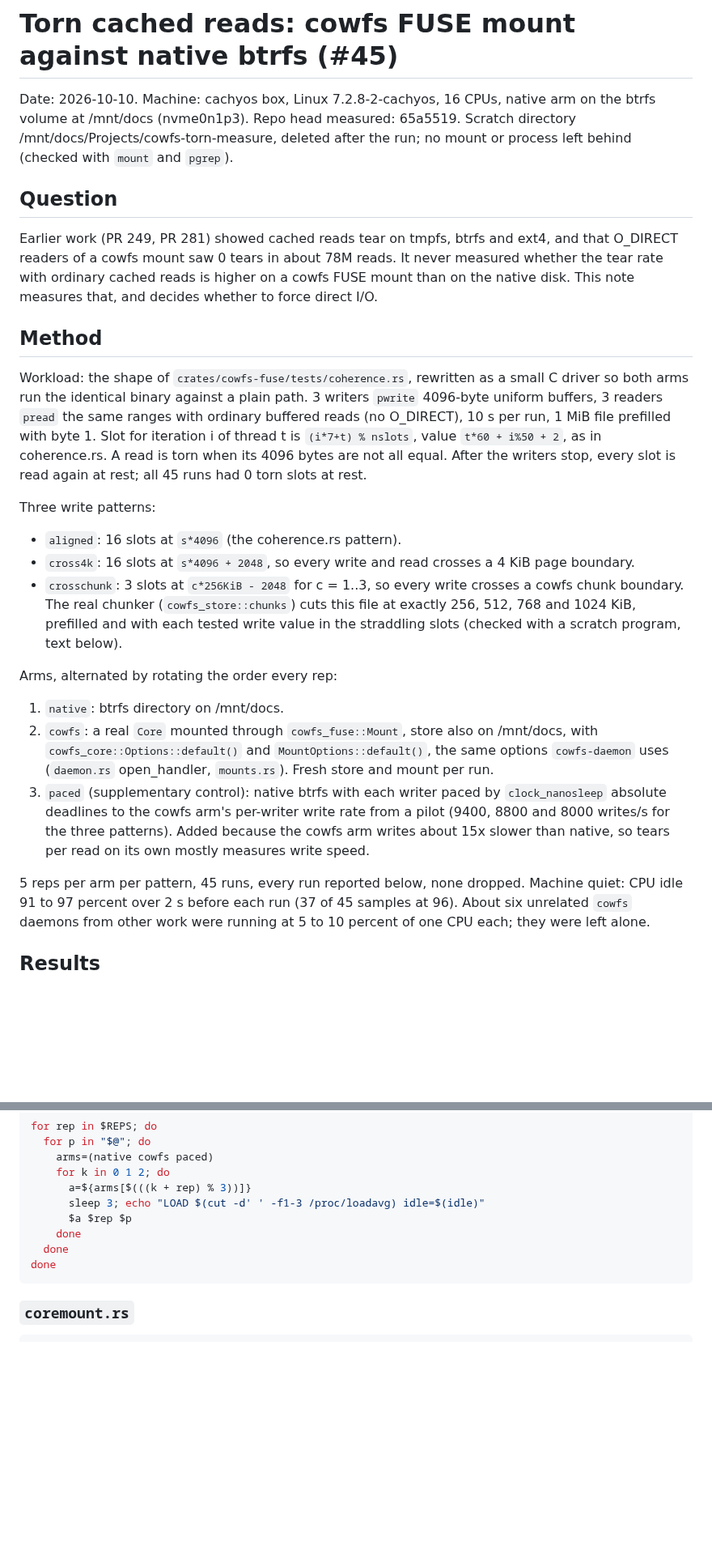
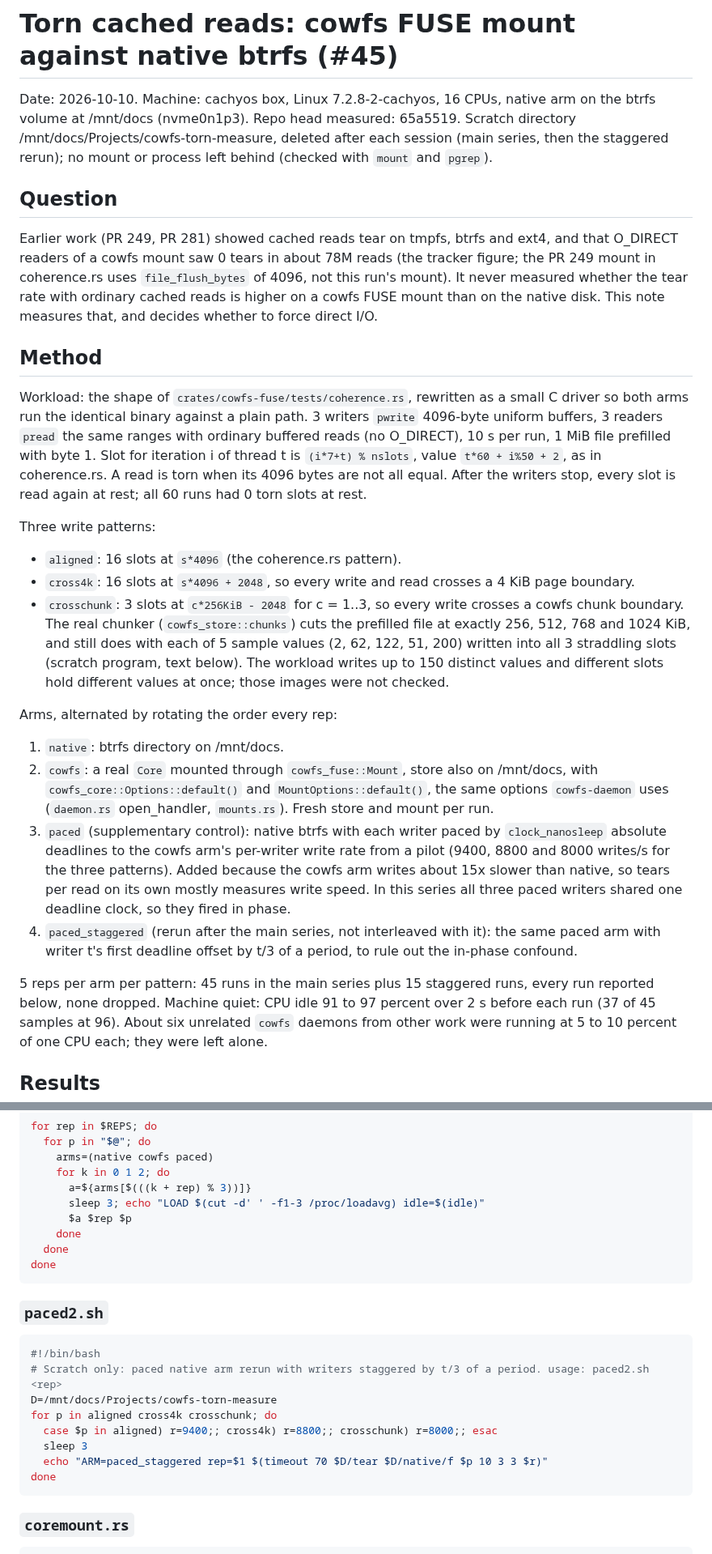
Before and after one commit to zeeshanhaque21/cowfs, a Markdown page: docs/reviews/torn-read-rate-45-20261010.md, 2 parts joined by grey strips. Shown at 81% size. Rendered like a GitHub page; blank space fills up the shorter version.

````diff
--- a/docs/reviews/torn-read-rate-45-20261010.md
+++ b/docs/reviews/torn-read-rate-45-20261010.md
@@ -3,11 +3,11 @@
 Date: 2026-10-10.
 Machine: cachyos box, Linux 7.2.8-2-cachyos, 16 CPUs, native arm on the btrfs volume at /mnt/docs (nvme0n1p3).
 Repo head measured: 65a5519.
-Scratch directory /mnt/docs/Projects/cowfs-torn-measure, deleted after the run; no mount or process left behind (checked with `mount` and `pgrep`).
+Scratch directory /mnt/docs/Projects/cowfs-torn-measure, deleted after each session (main series, then the staggered rerun); no mount or process left behind (checked with `mount` and `pgrep`).
 
 ## Question
 
-Earlier work (PR 249, PR 281) showed cached reads tear on tmpfs, btrfs and ext4, and that O_DIRECT readers of a cowfs mount saw 0 tears in about 78M reads.
+Earlier work (PR 249, PR 281) showed cached reads tear on tmpfs, btrfs and ext4, and that O_DIRECT readers of a cowfs mount saw 0 tears in about 78M reads (the tracker figure; the PR 249 mount in coherence.rs uses `file_flush_bytes` of 4096, not this run's mount).
 It never measured whether the tear rate with ordinary cached reads is higher on a cowfs FUSE mount than on the native disk.
 This note measures that, and decides whether to force direct I/O.
 
@@ -17,14 +17,15 @@ Workload: the shape of `crates/cowfs-fuse/tests/coherence.rs`, rewritten as a sm
 3 writers `pwrite` 4096-byte uniform buffers, 3 readers `pread` the same ranges with ordinary buffered reads (no O_DIRECT), 10 s per run, 1 MiB file prefilled with byte 1.
 Slot for iteration i of thread t is `(i*7+t) % nslots`, value `t*60 + i%50 + 2`, as in coherence.rs.
 A read is torn when its 4096 bytes are not all equal.
-After the writers stop, every slot is read again at rest; all 45 runs had 0 torn slots at rest.
+After the writers stop, every slot is read again at rest; all 60 runs had 0 torn slots at rest.
 
 Three write patterns:
 
 - `aligned`: 16 slots at `s*4096` (the coherence.rs pattern).
 - `cross4k`: 16 slots at `s*4096 + 2048`, so every write and read crosses a 4 KiB page boundary.
 - `crosschunk`: 3 slots at `c*256KiB - 2048` for c = 1..3, so every write crosses a cowfs chunk boundary.
-  The real chunker (`cowfs_store::chunks`) cuts this file at exactly 256, 512, 768 and 1024 KiB, prefilled and with each tested write value in the straddling slots (checked with a scratch program, text below).
+  The real chunker (`cowfs_store::chunks`) cuts the prefilled file at exactly 256, 512, 768 and 1024 KiB, and still does with each of 5 sample values (2, 62, 122, 51, 200) written into all 3 straddling slots (scratch program, text below).
+  The workload writes up to 150 distinct values and different slots hold different values at once; those images were not checked.
 
 Arms, alternated by rotating the order every rep:
 
@@ -33,8 +34,10 @@ Arms, alternated by rotating the order every rep:
    Fresh store and mount per run.
 3. `paced` (supplementary control): native btrfs with each writer paced by `clock_nanosleep` absolute deadlines to the cowfs arm's per-writer write rate from a pilot (9400, 8800 and 8000 writes/s for the three patterns).
    Added because the cowfs arm writes about 15x slower than native, so tears per read on its own mostly measures write speed.
+   In this series all three paced writers shared one deadline clock, so they fired in phase.
+4. `paced_staggered` (rerun after the main series, not interleaved with it): the same paced arm with writer t's first deadline offset by t/3 of a period, to rule out the in-phase confound.
 
-5 reps per arm per pattern, 45 runs, every run reported below, none dropped.
+5 reps per arm per pattern: 45 runs in the main series plus 15 staggered runs, every run reported below, none dropped.
 Machine quiet: CPU idle 91 to 97 percent over 2 s before each run (37 of 45 samples at 96).
 About six unrelated `cowfs` daemons from other work were running at 5 to 10 percent of one CPU each; they were left alone.
 
@@ -257,6 +278,19 @@ for rep in $REPS; do
 done
 ```
 
+### `paced2.sh`
+
+```bash
+#!/bin/bash
+# Scratch only: paced native arm rerun with writers staggered by t/3 of a period. usage: paced2.sh <rep>
+D=/mnt/docs/Projects/cowfs-torn-measure
+for p in aligned cross4k crosschunk; do
+  case $p in aligned) r=9400;; cross4k) r=8800;; crosschunk) r=8000;; esac
+  sleep 3
+  echo "ARM=paced_staggered rep=$1 $(timeout 70 $D/tear $D/native/f $p 10 3 3 $r)"
+done
+```
+
 ### `coremount.rs`
 
 ```rust
````
Also changed, not shown: other parts of docs/reviews/torn-read-rate-45-20261010.md (+30 -12 lines).
